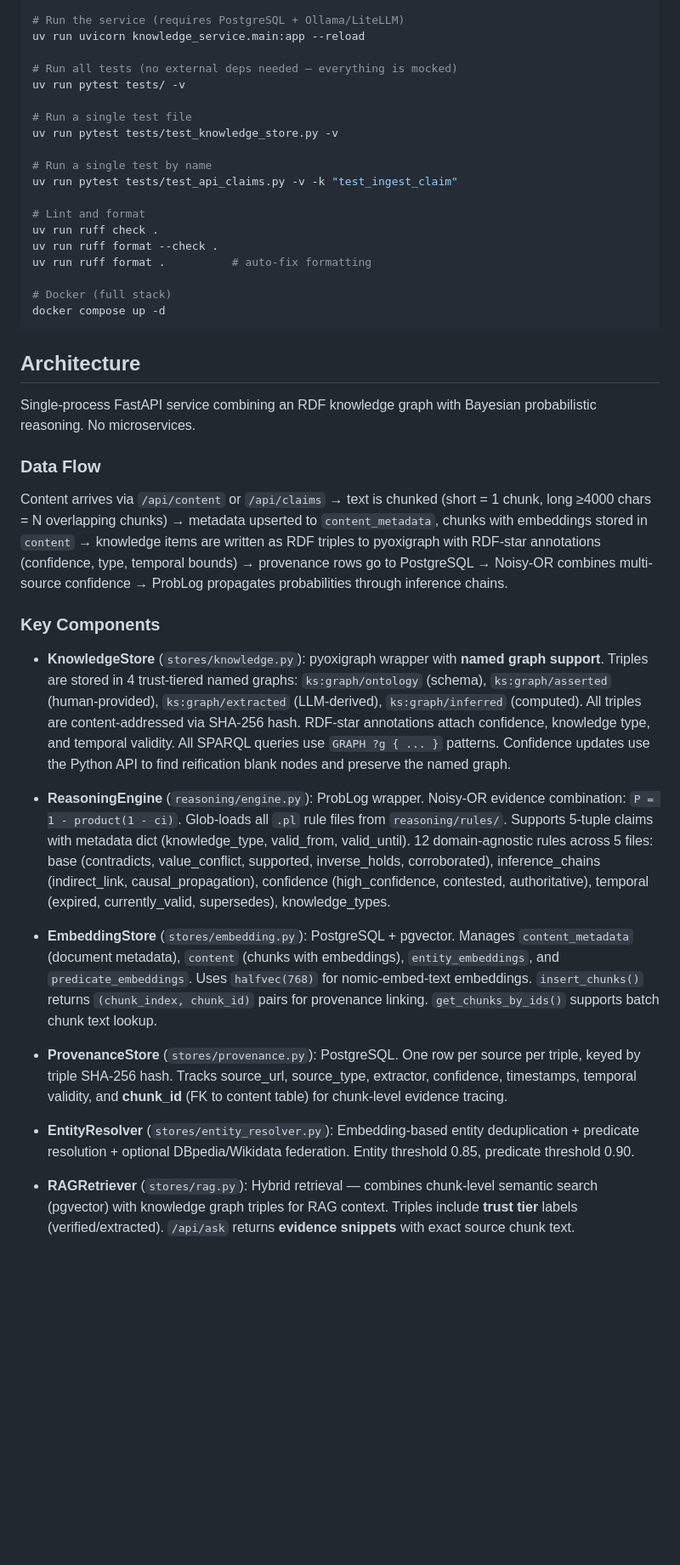
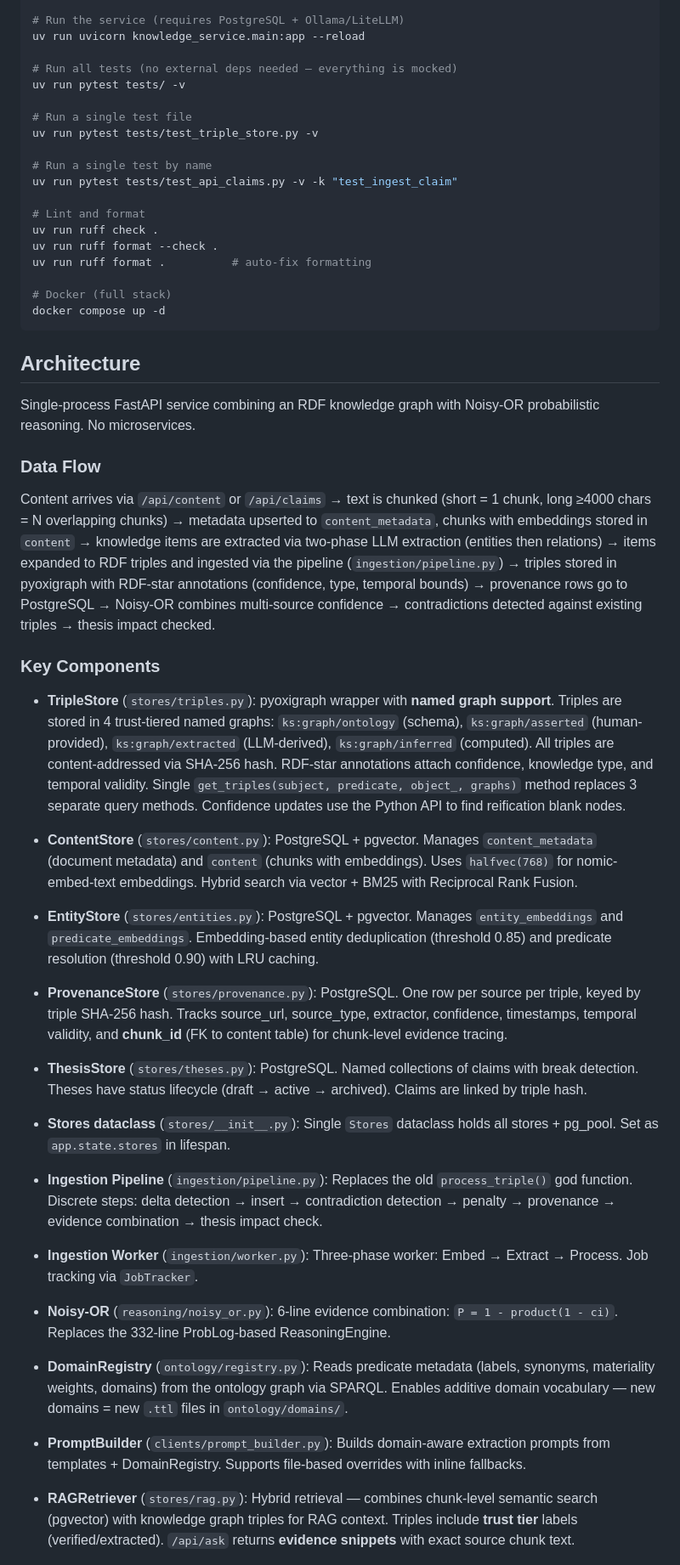
Before and after one commit to arshadansari27/knowledge-service, a Markdown page: CLAUDE.md, the part around one of its changes. Shown at 85% size. Rendered like a GitHub page; blank space fills up the shorter version.

```diff
--- a/CLAUDE.md
+++ b/CLAUDE.md
@@ -15,7 +15,7 @@ uv run uvicorn knowledge_service.main:app --reload
 uv run pytest tests/ -v
 
 # Run a single test file
-uv run pytest tests/test_knowledge_store.py -v
+uv run pytest tests/test_triple_store.py -v
 
 # Run a single test by name
 uv run pytest tests/test_api_claims.py -v -k "test_ingest_claim"
@@ -31,23 +31,35 @@ docker compose up -d
 
 ## Architecture
 
-Single-process FastAPI service combining an RDF knowledge graph with Bayesian probabilistic reasoning. No microservices.
+Single-process FastAPI service combining an RDF knowledge graph with Noisy-OR probabilistic reasoning. No microservices.
 
 ### Data Flow
 
-Content arrives via `/api/content` or `/api/claims` → text is chunked (short = 1 chunk, long ≥4000 chars = N overlapping chunks) → metadata upserted to `content_metadata`, chunks with embeddings stored in `content` → knowledge items are written as RDF triples to pyoxigraph with RDF-star annotations (confidence, type, temporal bounds) → provenance rows go to PostgreSQL → Noisy-OR combines multi-source confidence → ProbLog propagates probabilities through inference chains.
+Content arrives via `/api/content` or `/api/claims` → text is chunked (short = 1 chunk, long ≥4000 chars = N overlapping chunks) → metadata upserted to `content_metadata`, chunks with embeddings stored in `content` → knowledge items are extracted via two-phase LLM extraction (entities then relations) → items expanded to RDF triples and ingested via the pipeline (`ingestion/pipeline.py`) → triples stored in pyoxigraph with RDF-star annotations (confidence, type, temporal bounds) → provenance rows go to PostgreSQL → Noisy-OR combines multi-source confidence → contradictions detected against existing triples → thesis impact checked.
 
 ### Key Components
 
-- **KnowledgeStore** (`stores/knowledge.py`): pyoxigraph wrapper with **named graph support**. Triples are stored in 4 trust-tiered named graphs: `ks:graph/ontology` (schema), `ks:graph/asserted` (human-provided), `ks:graph/extracted` (LLM-derived), `ks:graph/inferred` (computed). All triples are content-addressed via SHA-256 hash. RDF-star annotations attach confidence, knowledge type, and temporal validity. All SPARQL queries use `GRAPH ?g { ... }` patterns. Confidence updates use the Python API to find reification blank nodes and preserve the named graph.
+- **TripleStore** (`stores/triples.py`): pyoxigraph wrapper with **named graph support**. Triples are stored in 4 trust-tiered named graphs: `ks:graph/ontology` (schema), `ks:graph/asserted` (human-provided), `ks:graph/extracted` (LLM-derived), `ks:graph/inferred` (computed). All triples are content-addressed via SHA-256 hash. RDF-star annotations attach confidence, knowledge type, and temporal validity. Single `get_triples(subject, predicate, object_, graphs)` method replaces 3 separate query methods. Confidence updates use the Python API to find reification blank nodes.
 
-- **ReasoningEngine** (`reasoning/engine.py`): ProbLog wrapper. Noisy-OR evidence combination: `P = 1 - product(1 - ci)`. Glob-loads all `.pl` rule files from `reasoning/rules/`. Supports 5-tuple claims with metadata dict (knowledge_type, valid_from, valid_until). 12 domain-agnostic rules across 5 files: base (contradicts, value_conflict, supported, inverse_holds, corroborated), inference_chains (indirect_link, causal_propagation), confidence (high_confidence, contested, authoritative), temporal (expired, currently_valid, supersedes), knowledge_types.
+- **ContentStore** (`stores/content.py`): PostgreSQL + pgvector. Manages `content_metadata` (document metadata) and `content` (chunks with embeddings). Uses `halfvec(768)` for nomic-embed-text embeddings. Hybrid search via vector + BM25 with Reciprocal Rank Fusion.
 
-- **EmbeddingStore** (`stores/embedding.py`): PostgreSQL + pgvector. Manages `content_metadata` (document metadata), `content` (chunks with embeddings), `entity_embeddings`, and `predicate_embeddings`. Uses `halfvec(768)` for nomic-embed-text embeddings. `insert_chunks()` returns `(chunk_index, chunk_id)` pairs for provenance linking. `get_chunks_by_ids()` supports batch chunk text lookup.
+- **EntityStore** (`stores/entities.py`): PostgreSQL + pgvector. Manages `entity_embeddings` and `predicate_embeddings`. Embedding-based entity deduplication (threshold 0.85) and predicate resolution (threshold 0.90) with LRU caching.
 
 - **ProvenanceStore** (`stores/provenance.py`): PostgreSQL. One row per source per triple, keyed by triple SHA-256 hash. Tracks source_url, source_type, extractor, confidence, timestamps, temporal validity, and **chunk_id** (FK to content table) for chunk-level evidence tracing.
 
-- **EntityResolver** (`stores/entity_resolver.py`): Embedding-based entity deduplication + predicate resolution + optional DBpedia/Wikidata federation. Entity threshold 0.85, predicate threshold 0.90.
+- **ThesisStore** (`stores/theses.py`): PostgreSQL. Named collections of claims with break detection. Theses have status lifecycle (draft → active → archived). Claims are linked by triple hash.
+
+- **Stores dataclass** (`stores/__init__.py`): Single `Stores` dataclass holds all stores + pg_pool. Set as `app.state.stores` in lifespan.
+
+- **Ingestion Pipeline** (`ingestion/pipeline.py`): Replaces the old `process_triple()` god function. Discrete steps: delta detection → insert → contradiction detection → penalty → provenance → evidence combination → thesis impact check.
+
+- **Ingestion Worker** (`ingestion/worker.py`): Three-phase worker: Embed → Extract → Process. Job tracking via `JobTracker`.
+
+- **Noisy-OR** (`reasoning/noisy_or.py`): 6-line evidence combination: `P = 1 - product(1 - ci)`. Replaces the 332-line ProbLog-based ReasoningEngine.
+
+- **DomainRegistry** (`ontology/registry.py`): Reads predicate metadata (labels, synonyms, materiality weights, domains) from the ontology graph via SPARQL. Enables additive domain vocabulary — new domains = new `.ttl` files in `ontology/domains/`.
+
+- **PromptBuilder** (`clients/prompt_builder.py`): Builds domain-aware extraction prompts from templates + DomainRegistry. Supports file-based overrides with inline fallbacks.
 
 - **RAGRetriever** (`stores/rag.py`): Hybrid retrieval — combines chunk-level semantic search (pgvector) with knowledge graph triples for RAG context. Triples include **trust tier** labels (verified/extracted). `/api/ask` returns **evidence snippets** with exact source chunk text.
 
```
Also changed, not shown: other parts of CLAUDE.md (+17 -13 lines).
